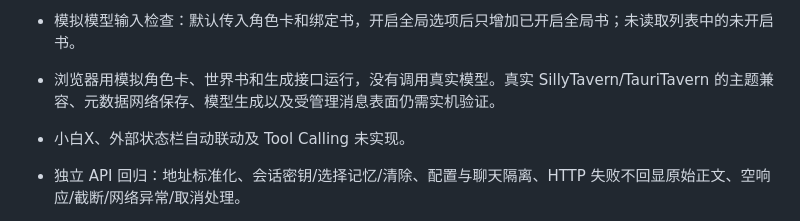
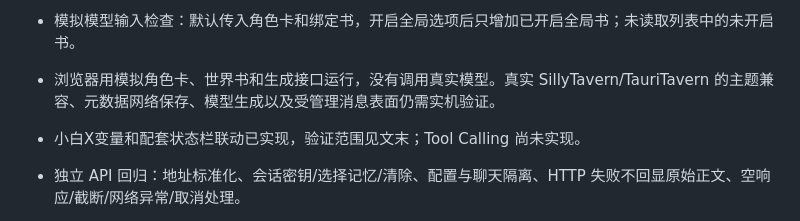
Before and after one commit to agentgeleven-lab/sillytavern-dynamic-map, a Markdown page: VALIDATION.md, the part around the change. GitHub-like rendering.

Commit message:
Clarify completed integrations and remaining Tool Calling

```diff
--- a/VALIDATION.md
+++ b/VALIDATION.md
@@ -6,7 +6,7 @@
 - 浏览器检查：简洁按钮切换、道路类型下拉框及规则内新增类型、消息末尾按钮挂载/开关/打开地图/不修改正文、浅色主题立即切换并在刷新后保留。
 - 模拟模型输入检查：默认传入角色卡和绑定书，开启全局选项后只增加已开启全局书；未读取列表中的未开启书。
 - 浏览器用模拟角色卡、世界书和生成接口运行，没有调用真实模型。真实 SillyTavern/TauriTavern 的主题兼容、元数据网络保存、模型生成以及受管理消息表面仍需实机验证。
-- 小白X、外部状态栏自动联动及 Tool Calling 未实现。
+- 小白X变量和配套状态栏联动已实现，验证范围见文末；Tool Calling 尚未实现。
 
 - 独立 API 回归：地址标准化、会话密钥/选择记忆/清除、配置与聊天隔离、HTTP 失败不回显原始正文、空响应/截断/网络异常/取消处理。
 - 浏览器真实 HTTP 请求指向本地模拟服务，验证独立模型在缺少酒馆 generateRaw 时正常生成草稿、传入角色和已开启全局书、未保存不影响查看页、密钥不写入本地常规配置且刷新后清空。未调用真实外部服务或付费模型。
```
